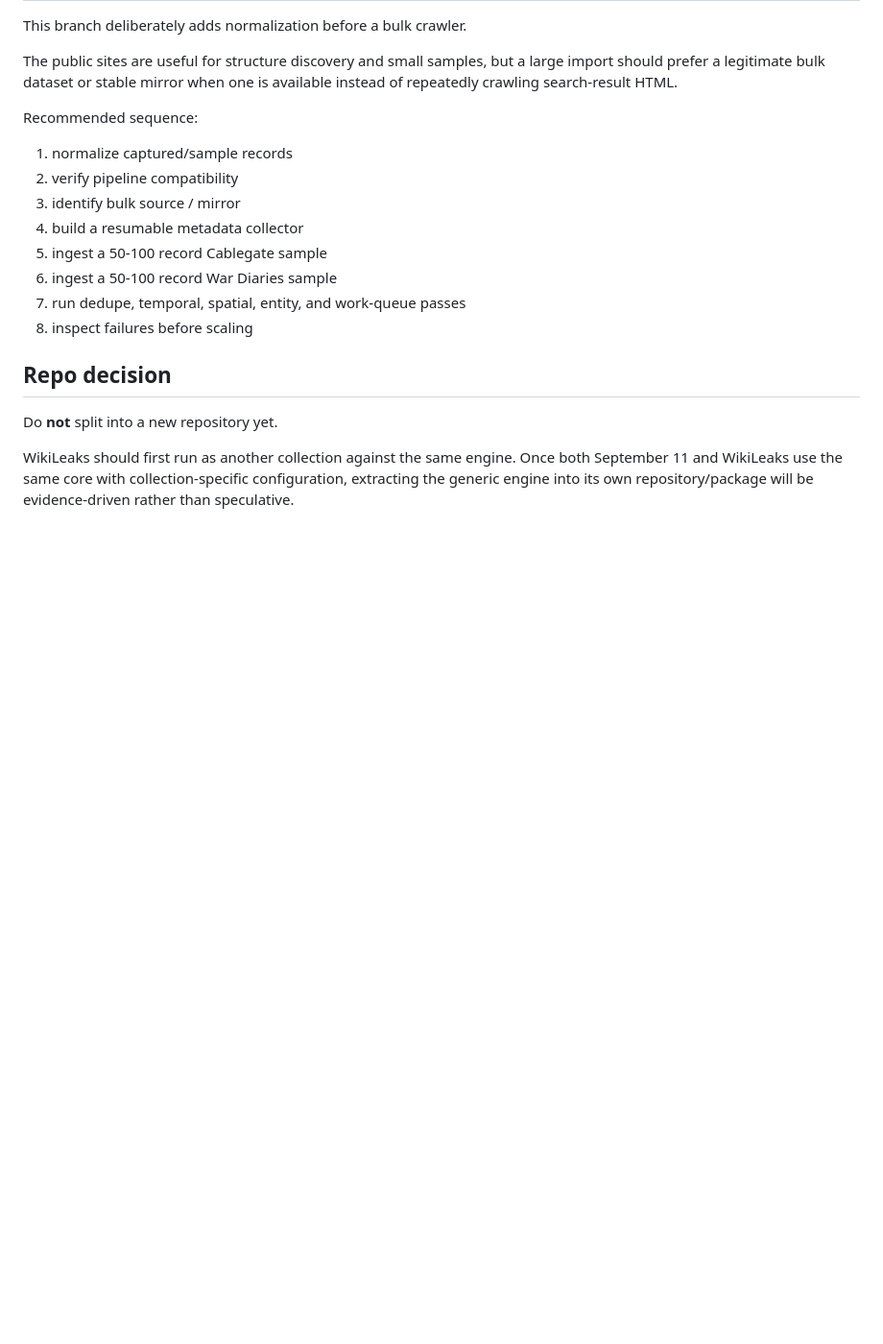
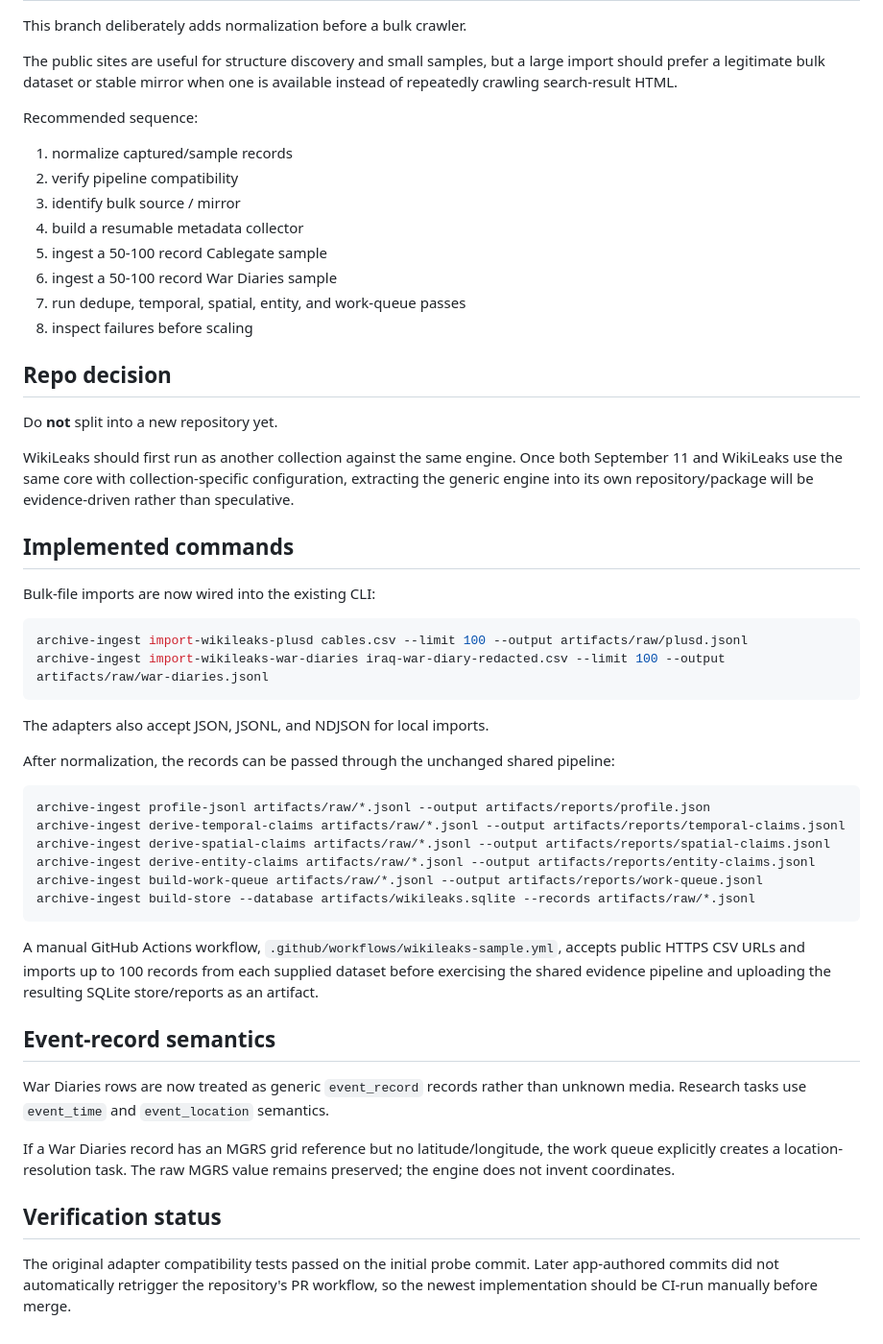
Before and after one commit to hkcm91/9-11, a Markdown page: docs/WIKILEAKS_PROBE.md, the part around the change. Shown at 96% size. Rendered like a GitHub page; blank space fills up the shorter version.

Commit message:
Document WikiLeaks bulk sample implementation

````diff
--- a/docs/WIKILEAKS_PROBE.md
+++ b/docs/WIKILEAKS_PROBE.md
@@ -166,3 +166,47 @@ WikiLeaks should first run as another collection against the same engine. Once
 both September 11 and WikiLeaks use the same core with collection-specific
 configuration, extracting the generic engine into its own repository/package
 will be evidence-driven rather than speculative.
+
+
+## Implemented commands
+
+Bulk-file imports are now wired into the existing CLI:
+
+```bash
+archive-ingest import-wikileaks-plusd cables.csv --limit 100 --output artifacts/raw/plusd.jsonl
+archive-ingest import-wikileaks-war-diaries iraq-war-diary-redacted.csv --limit 100 --output artifacts/raw/war-diaries.jsonl
+```
+
+The adapters also accept JSON, JSONL, and NDJSON for local imports.
+
+After normalization, the records can be passed through the unchanged shared pipeline:
+
+```bash
+archive-ingest profile-jsonl artifacts/raw/*.jsonl --output artifacts/reports/profile.json
+archive-ingest derive-temporal-claims artifacts/raw/*.jsonl --output artifacts/reports/temporal-claims.jsonl
+archive-ingest derive-spatial-claims artifacts/raw/*.jsonl --output artifacts/reports/spatial-claims.jsonl
+archive-ingest derive-entity-claims artifacts/raw/*.jsonl --output artifacts/reports/entity-claims.jsonl
+archive-ingest build-work-queue artifacts/raw/*.jsonl --output artifacts/reports/work-queue.jsonl
+archive-ingest build-store --database artifacts/wikileaks.sqlite --records artifacts/raw/*.jsonl
+```
+
+A manual GitHub Actions workflow, `.github/workflows/wikileaks-sample.yml`,
+accepts public HTTPS CSV URLs and imports up to 100 records from each supplied
+dataset before exercising the shared evidence pipeline and uploading the
+resulting SQLite store/reports as an artifact.
+
+## Event-record semantics
+
+War Diaries rows are now treated as generic `event_record` records rather
+than unknown media. Research tasks use `event_time` and `event_location`
+semantics.
+
+If a War Diaries record has an MGRS grid reference but no latitude/longitude,
+the work queue explicitly creates a location-resolution task. The raw MGRS
+value remains preserved; the engine does not invent coordinates.
+
+## Verification status
+
+The original adapter compatibility tests passed on the initial probe commit.
+Later app-authored commits did not automatically retrigger the repository's PR
+workflow, so the newest implementation should be CI-run manually before merge.
````
